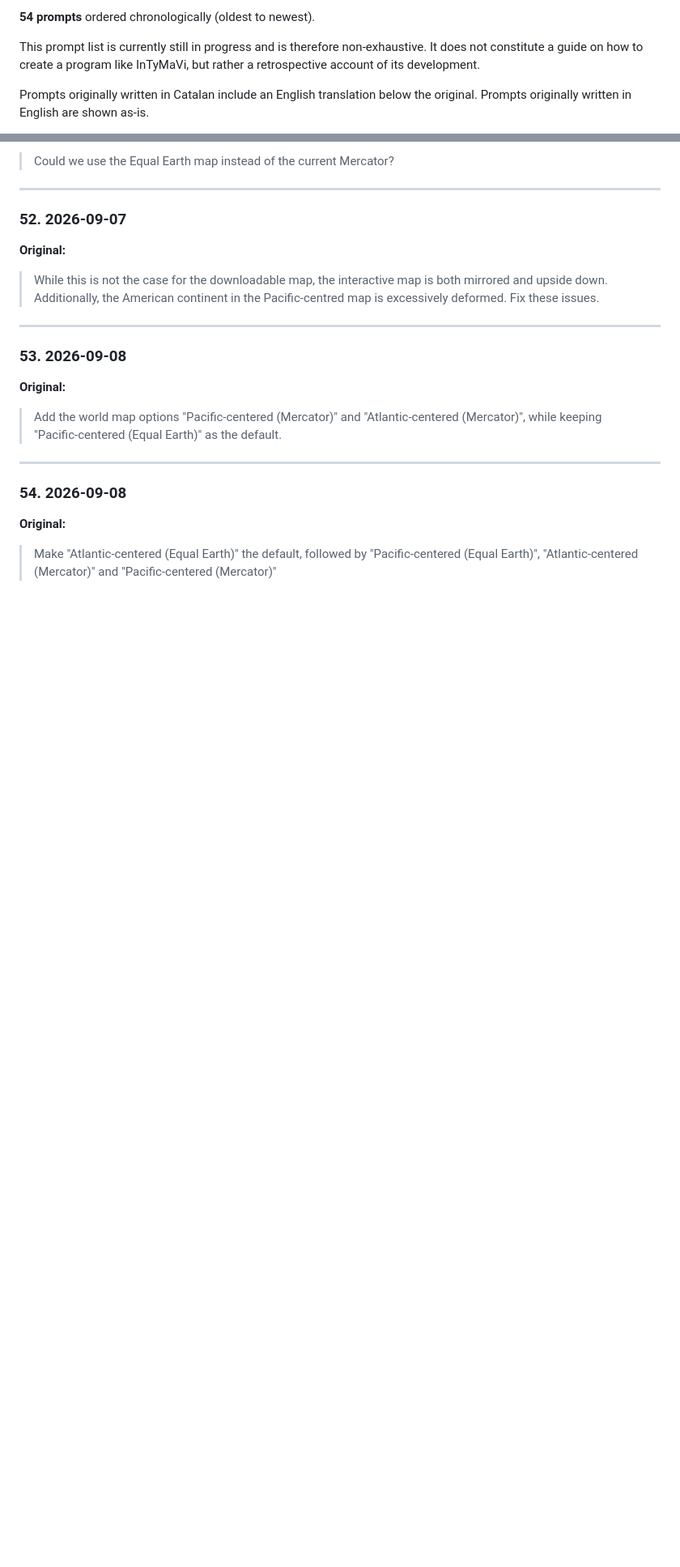
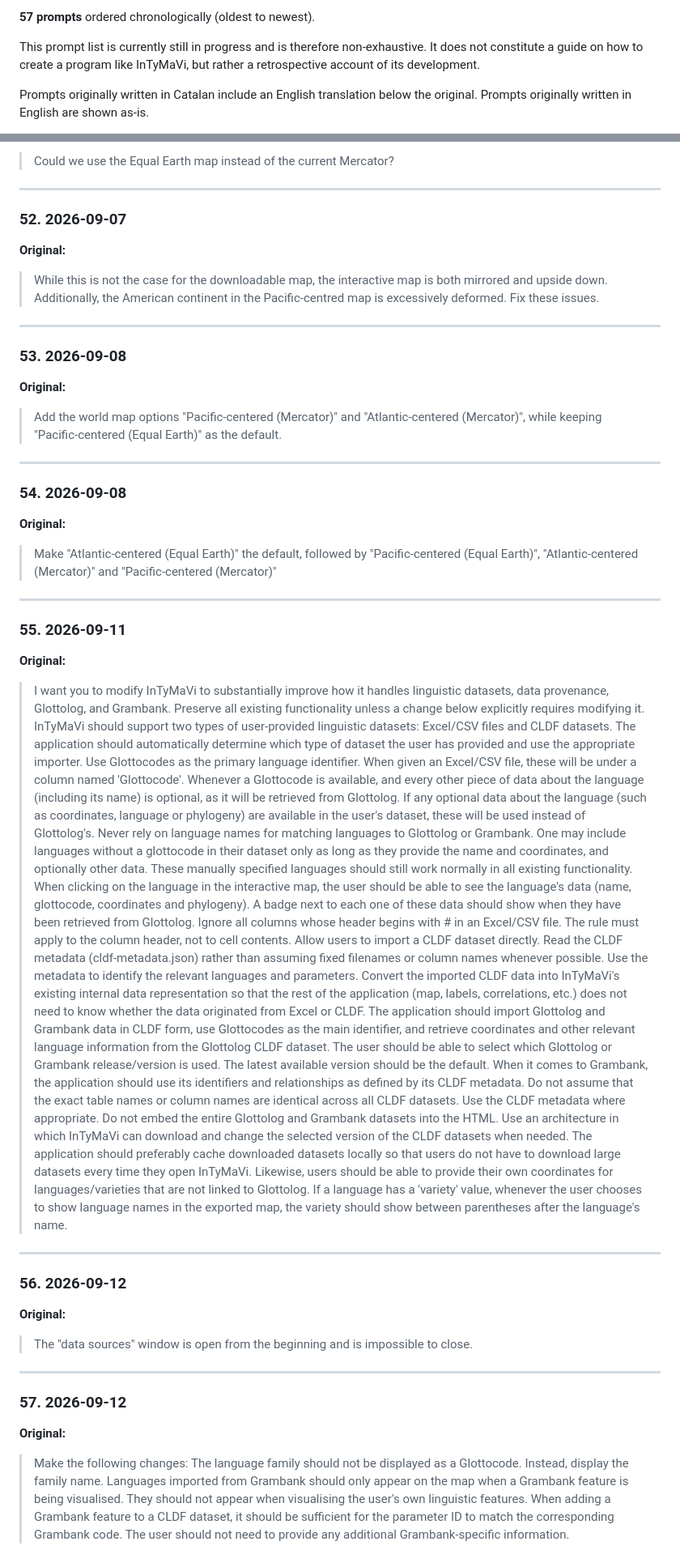
Before and after one commit to PardoSergi/InTyMaVi, a Markdown page: AI_PROMPTS.md, 2 parts joined by grey strips. Shown at 81% size. GitHub-like rendering; blank space fills up the shorter version.

```diff
--- a/AI_PROMPTS.md
+++ b/AI_PROMPTS.md
@@ -1,4 +1,4 @@
-**54 prompts** ordered chronologically (oldest to newest).
+**57 prompts** ordered chronologically (oldest to newest).
 
 This prompt list is currently still in progress and is therefore non-exhaustive. It does not constitute a guide on how to create a program like InTyMaVi, but rather a retrospective account of its development.
 
@@ -750,3 +750,39 @@ the program. I am extremely thankful to everyone who emailed me or opened an iss
 **Original:**
 
 > Make "Atlantic-centered (Equal Earth)" the default, followed by "Pacific-centered (Equal Earth)", "Atlantic-centered (Mercator)" and "Pacific-centered (Mercator)"
+
+---
+
+### 55. 2026-09-11
+
+**Original:**
+
+> I want you to modify InTyMaVi to substantially improve how it handles linguistic datasets, data provenance, Glottolog, and Grambank. Preserve all existing functionality unless a change below explicitly requires modifying it.
+> InTyMaVi should support two types of user-provided linguistic datasets: Excel/CSV files and CLDF datasets. The application should automatically determine which type of dataset the user has provided and use the appropriate importer.
+> Use Glottocodes as the primary language identifier. When given an Excel/CSV file, these will be under a column named 'Glottocode'. Whenever a Glottocode is available, and every other piece of data about the language (including its name) is optional, as it will be retrieved from Glottolog. If any optional data about the language (such as coordinates, language or phylogeny) are available in the user's dataset, these will be used instead of Glottolog's.
+> Never rely on language names for matching languages to Glottolog or Grambank. One may include languages without a glottocode in their dataset only as long as they provide the name and coordinates, and optionally other data. These manually specified languages should still work normally in all existing functionality.
+>  When clicking on the language in the interactive map, the user should be able to see the language's data (name, glottocode, coordinates and phylogeny). A badge next to each one of these data should show when they have been retrieved from Glottolog.
+> Ignore all columns whose header begins with # in an Excel/CSV file. The rule must apply to the column header, not to cell contents.
+> Allow users to import a CLDF dataset directly. Read the CLDF metadata (cldf-metadata.json) rather than assuming fixed filenames or column names whenever possible. Use the metadata to identify the relevant languages and parameters. Convert the imported CLDF data into InTyMaVi's existing internal data representation so that the rest of the application (map, labels, correlations, etc.) does not need to know whether the data originated from Excel or CLDF.
+> The application should import Glottolog and Grambank data in CLDF form, use Glottocodes as the main identifier, and retrieve coordinates and other relevant language information from the Glottolog CLDF dataset. The user should be able to select which Glottolog or Grambank release/version is used. The latest available version should be the default.
+> When it comes to Grambank, the application should use its identifiers and relationships as defined by its CLDF metadata. Do not assume that the exact table names or column names are identical across all CLDF datasets. Use the CLDF metadata where appropriate.
+> Do not embed the entire Glottolog and Grambank datasets into the HTML. Use an architecture in which InTyMaVi can download and change the selected version of the CLDF datasets when needed.
+> The application should preferably cache downloaded datasets locally so that users do not have to download large datasets every time they open InTyMaVi.
+> Likewise, users should be able to provide their own coordinates for languages/varieties that are not linked to Glottolog.
+> If a language has a 'variety' value, whenever the user chooses to show language names in the exported map, the variety should show between parentheses after the language's name.
+
+---
+
+### 56. 2026-09-12
+
+**Original:**
+
+> The "data sources" window is open from the beginning and is impossible to close.
+
+---
+
+### 57. 2026-09-12
+
+**Original:**
+
+> Make the following changes: The language family should not be displayed as a Glottocode. Instead, display the family name. Languages imported from Grambank should only appear on the map when a Grambank feature is being visualised. They should not appear when visualising the user's own linguistic features. When adding a Grambank feature to a CLDF dataset, it should be sufficient for the parameter ID to match the corresponding Grambank code. The user should not need to provide any additional Grambank-specific information.
```
